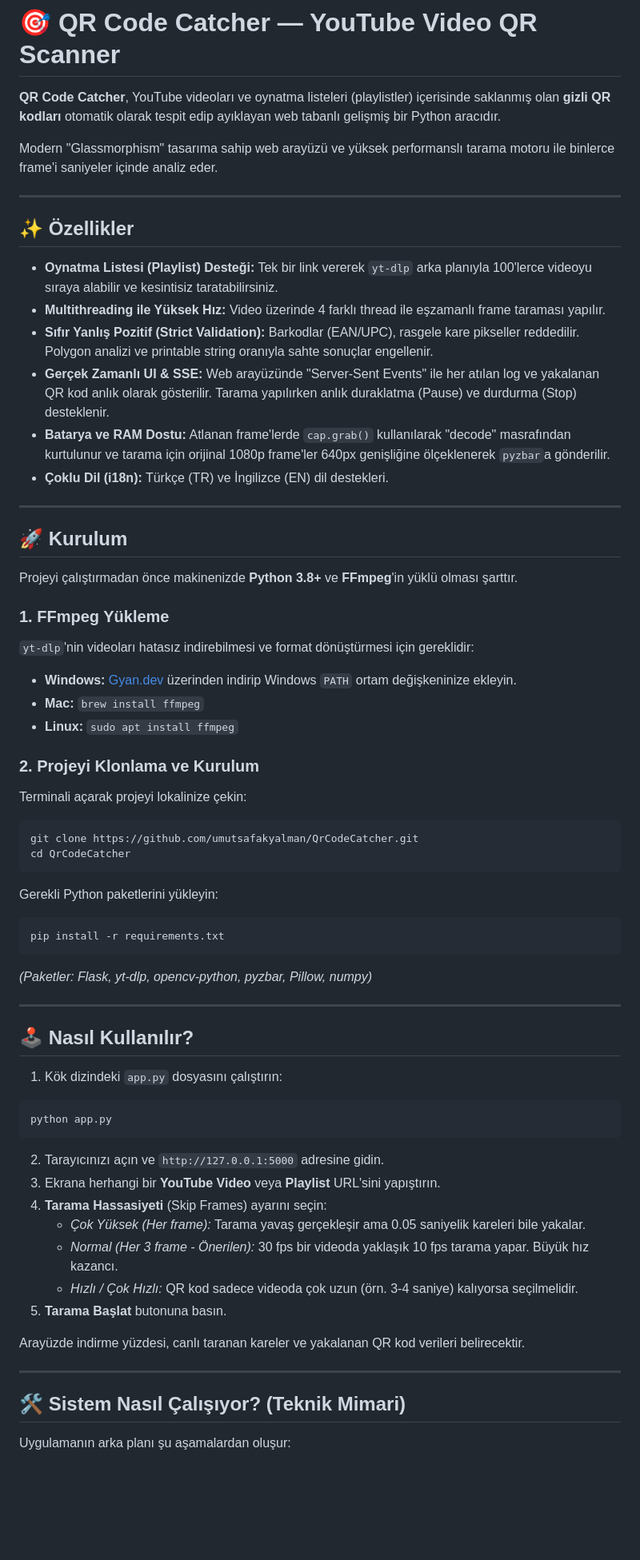
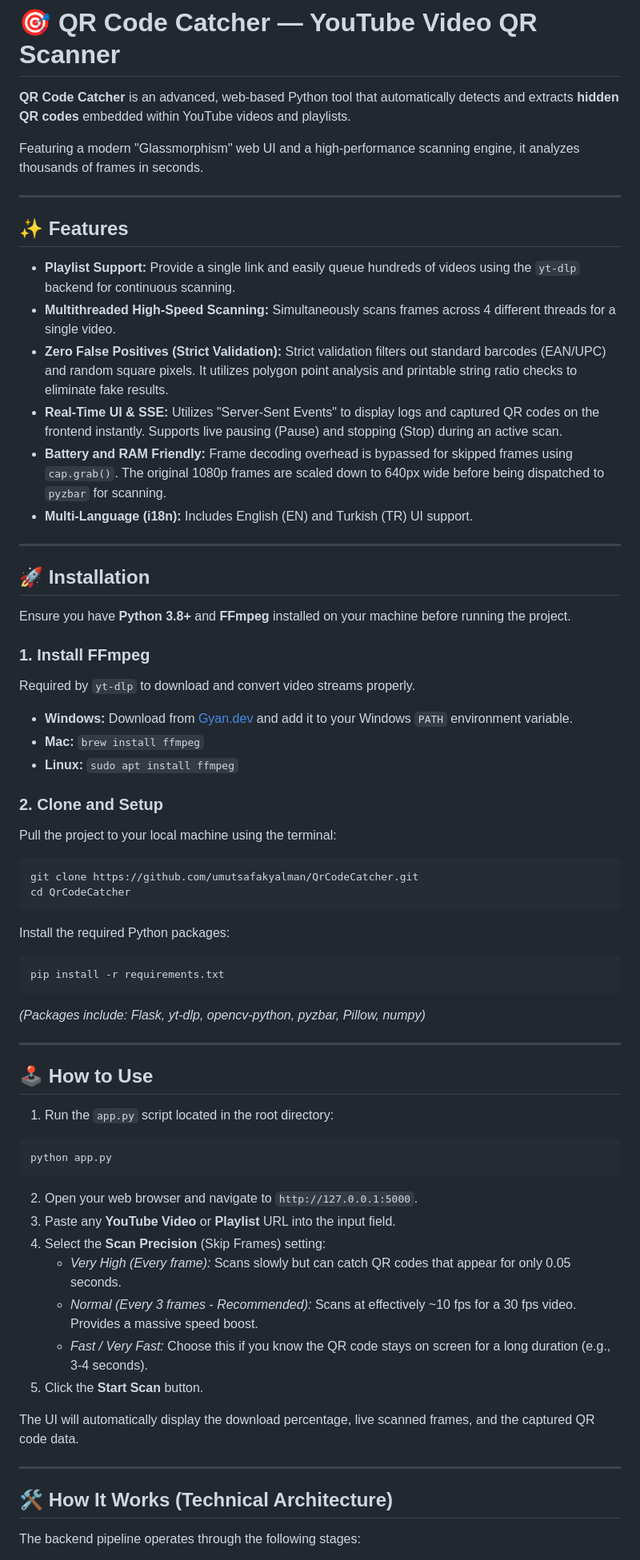
Before and after one commit to umutsafakyalman/QrCodeCatcher, a Markdown page: README.md, the part around one of its changes. Shown at 80% size. Drawn GitHub-style; blank space fills up the shorter version.

Commit message:
Translate README to English

````diff
--- a/README.md
+++ b/README.md
@@ -1,66 +1,66 @@
 # 🎯 QR Code Catcher — YouTube Video QR Scanner
 
-**QR Code Catcher**, YouTube videoları ve oynatma listeleri (playlistler) içerisinde saklanmış olan **gizli QR kodları** otomatik olarak tespit edip ayıklayan web tabanlı gelişmiş bir Python aracıdır.
+**QR Code Catcher** is an advanced, web-based Python tool that automatically detects and extracts **hidden QR codes** embedded within YouTube videos and playlists.
 
-Modern "Glassmorphism" tasarıma sahip web arayüzü ve yüksek performanslı tarama motoru ile binlerce frame'i saniyeler içinde analiz eder.
+Featuring a modern "Glassmorphism" web UI and a high-performance scanning engine, it analyzes thousands of frames in seconds.
 
 ---
 
-## ✨ Özellikler
+## ✨ Features
 
-- **Oynatma Listesi (Playlist) Desteği:** Tek bir link vererek `yt-dlp` arka planıyla 100'lerce videoyu sıraya alabilir ve kesintisiz taratabilirsiniz.
-- **Multithreading ile Yüksek Hız:** Video üzerinde 4 farklı thread ile eşzamanlı frame taraması yapılır.
-- **Sıfır Yanlış Pozitif (Strict Validation):** Barkodlar (EAN/UPC), rasgele kare pikseller reddedilir. Polygon analizi ve printable string oranıyla sahte sonuçlar engellenir.
-- **Gerçek Zamanlı UI & SSE:** Web arayüzünde "Server-Sent Events" ile her atılan log ve yakalanan QR kod anlık olarak gösterilir. Tarama yapılırken anlık duraklatma (Pause) ve durdurma (Stop) desteklenir.
-- **Batarya ve RAM Dostu:** Atlanan frame'lerde `cap.grab()` kullanılarak "decode" masrafından kurtulunur ve tarama için orijinal 1080p frame'ler 640px genişliğine ölçeklenerek `pyzbar`a gönderilir.
-- **Çoklu Dil (i18n):** Türkçe (TR) ve İngilizce (EN) dil destekleri.
+- **Playlist Support:** Provide a single link and easily queue hundreds of videos using the `yt-dlp` backend for continuous scanning.
+- **Multithreaded High-Speed Scanning:** Simultaneously scans frames across 4 different threads for a single video.
+- **Zero False Positives (Strict Validation):** Strict validation filters out standard barcodes (EAN/UPC) and random square pixels. It utilizes polygon point analysis and printable string ratio checks to eliminate fake results.
+- **Real-Time UI & SSE:** Utilizes "Server-Sent Events" to display logs and captured QR codes on the frontend instantly. Supports live pausing (Pause) and stopping (Stop) during an active scan.
+- **Battery and RAM Friendly:** Frame decoding overhead is bypassed for skipped frames using `cap.grab()`. The original 1080p frames are scaled down to 640px wide before being dispatched to `pyzbar` for scanning.
+- **Multi-Language (i18n):** Includes English (EN) and Turkish (TR) UI support.
 
 ---
 
-## 🚀 Kurulum
+## 🚀 Installation
 
-Projeyi çalıştırmadan önce makinenizde **Python 3.8+** ve **FFmpeg**'in yüklü olması şarttır.
+Ensure you have **Python 3.8+** and **FFmpeg** installed on your machine before running the project.
 
-### 1. FFmpeg Yükleme
-`yt-dlp`'nin videoları hatasız indirebilmesi ve format dönüştürmesi için gereklidir:
-- **Windows:** [Gyan.dev](https://www.gyan.dev/ffmpeg/builds/) üzerinden indirip Windows `PATH` ortam değişkeninize ekleyin.
+### 1. Install FFmpeg
+Required by `yt-dlp` to download and convert video streams properly.
+- **Windows:** Download from [Gyan.dev](https://www.gyan.dev/ffmpeg/builds/) and add it to your Windows `PATH` environment variable.
 - **Mac:** `brew install ffmpeg`
 - **Linux:** `sudo apt install ffmpeg`
 
-### 2. Projeyi Klonlama ve Kurulum
-Terminali açarak projeyi lokalinize çekin:
+### 2. Clone and Setup
+Pull the project to your local machine using the terminal:
 ```bash
 git clone https://github.com/umutsafakyalman/QrCodeCatcher.git
 cd QrCodeCatcher
 ```
 
-Gerekli Python paketlerini yükleyin:
+Install the required Python packages:
 ```bash
 pip install -r requirements.txt
 ```
-*(Paketler: Flask, yt-dlp, opencv-python, pyzbar, Pillow, numpy)*
+*(Packages include: Flask, yt-dlp, opencv-python, pyzbar, Pillow, numpy)*
 
 ---
 
-## 🕹️ Nasıl Kullanılır?
+## 🕹️ How to Use
 
-1. Kök dizindeki `app.py` dosyasını çalıştırın:
+1. Run the `app.py` script located in the root directory:
 ```bash
 python app.py
 ```
-2. Tarayıcınızı açın ve `http://127.0.0.1:5000` adresine gidin.
-3. Ekrana herhangi bir **YouTube Video** veya **Playlist** URL'sini yapıştırın.
-4. **Tarama Hassasiyeti** (Skip Frames) ayarını seçin:
-   - *Çok Yüksek (Her frame):* Tarama yavaş gerçekleşir ama 0.05 saniyelik kareleri bile yakalar.
-   - *Normal (Her 3 frame - Önerilen):* 30 fps bir videoda yaklaşık 10 fps tarama yapar. Büyük hız kazancı.
-   - *Hızlı / Çok Hızlı:* QR kod sadece videoda çok uzun (örn. 3-4 saniye) kalıyorsa seçilmelidir.
-5. **Tarama Başlat** butonuna basın.
+2. Open your web browser and navigate to `http://127.0.0.1:5000`.
+3. Paste any **YouTube Video** or **Playlist** URL into the input field.
+4. Select the **Scan Precision** (Skip Frames) setting:
+   - *Very High (Every frame):* Scans slowly but can catch QR codes that appear for only 0.05 seconds.
+   - *Normal (Every 3 frames - Recommended):* Scans at effectively ~10 fps for a 30 fps video. Provides a massive speed boost.
+   - *Fast / Very Fast:* Choose this if you know the QR code stays on screen for a long duration (e.g., 3-4 seconds).
+5. Click the **Start Scan** button.
 
-Arayüzde indirme yüzdesi, canlı taranan kareler ve yakalanan QR kod verileri belirecektir.
+The UI will automatically display the download percentage, live scanned frames, and the captured QR code data.
 
 ---
 
-## 🛠️ Sistem Nasıl Çalışıyor? (Teknik Mimari)
+## 🛠️ How It Works (Technical Architecture)
 
-Uygulamanın arka planı şu aşamalardan oluşur:
+The backend pipeline operates through the following stages:
 
````
Also changed, not shown: other parts of README.md (+12 -12 lines).
